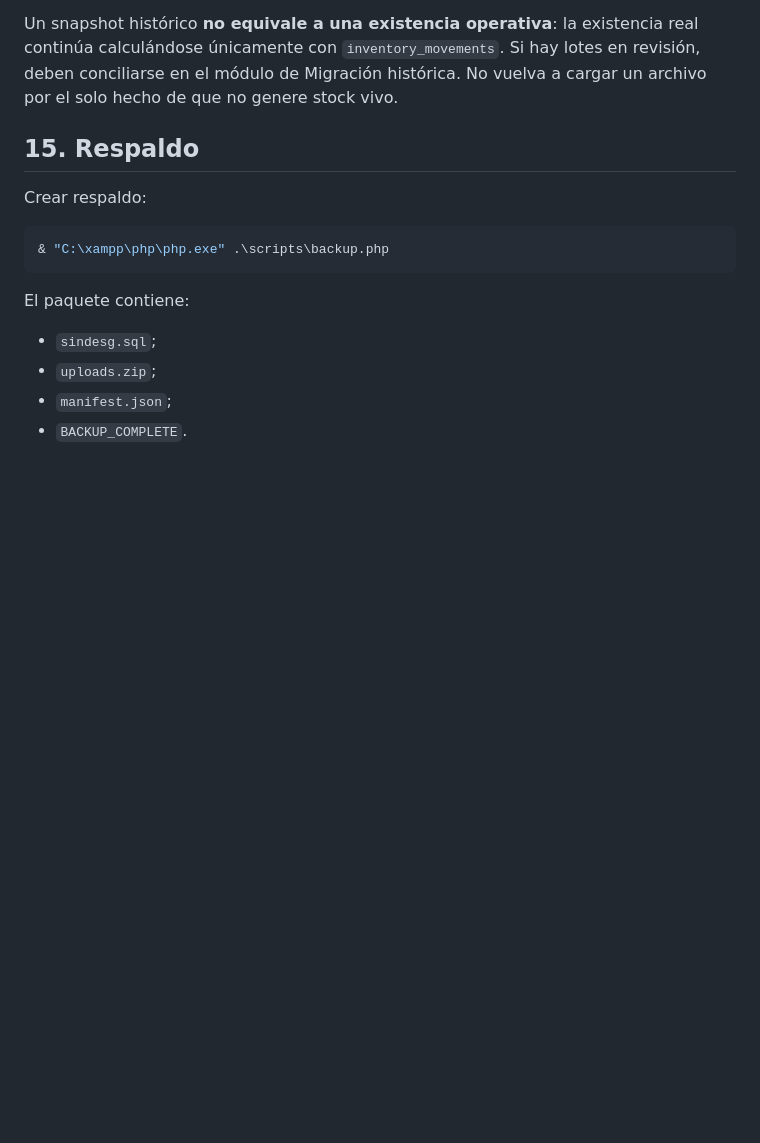
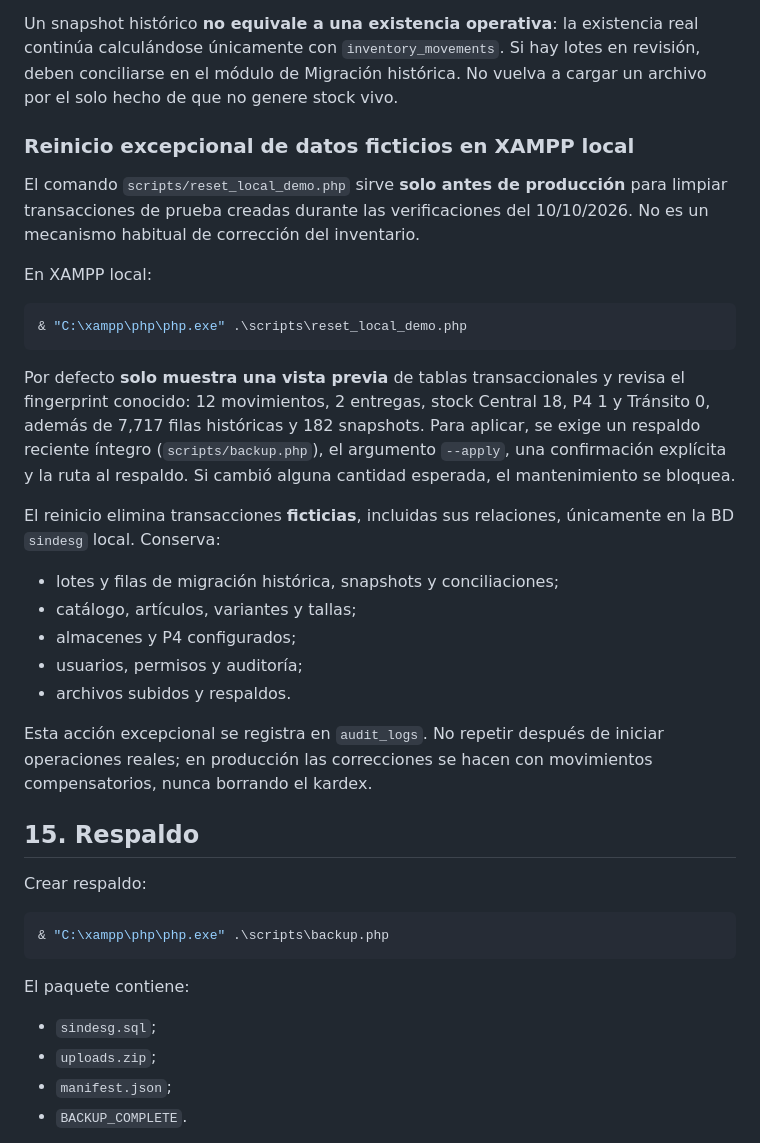
Before and after one commit to rrene7/SINDESG, a Markdown page: docs/MANUAL_TECNICO.md, the part around the change. Rendered like a GitHub page; blank space fills up the shorter version.

Commit message:
docs: document guarded local-only demo data reset

````diff
--- a/docs/MANUAL_TECNICO.md
+++ b/docs/MANUAL_TECNICO.md
@@ -242,6 +242,37 @@ real continúa calculándose únicamente con `inventory_movements`.
 Si hay lotes en revisión, deben conciliarse en el módulo de Migración histórica.
 No vuelva a cargar un archivo por el solo hecho de que no genere stock vivo.
 
+### Reinicio excepcional de datos ficticios en XAMPP local
+
+El comando `scripts/reset_local_demo.php` sirve **solo antes de producción**
+para limpiar transacciones de prueba creadas durante las verificaciones del
+10/10/2026. No es un mecanismo habitual de corrección del inventario.
+
+En XAMPP local:
+
+```powershell
+& "C:\xampp\php\php.exe" .\scripts\reset_local_demo.php
+```
+
+Por defecto **solo muestra una vista previa** de tablas transaccionales y
+revisa el fingerprint conocido: 12 movimientos, 2 entregas, stock Central 18,
+P4 1 y Tránsito 0, además de 7,717 filas históricas y 182 snapshots. Para
+aplicar, se exige un respaldo reciente íntegro (`scripts/backup.php`),
+el argumento `--apply`, una confirmación explícita y la ruta al respaldo.
+Si cambió alguna cantidad esperada, el mantenimiento se bloquea.
+
+El reinicio elimina transacciones **ficticias**, incluidas sus relaciones,
+únicamente en la BD `sindesg` local. Conserva:
+- lotes y filas de migración histórica, snapshots y conciliaciones;
+- catálogo, artículos, variantes y tallas;
+- almacenes y P4 configurados;
+- usuarios, permisos y auditoría;
+- archivos subidos y respaldos.
+
+Esta acción excepcional se registra en `audit_logs`. No repetir después de
+iniciar operaciones reales; en producción las correcciones se hacen con
+movimientos compensatorios, nunca borrando el kardex.
+
 ## 15. Respaldo
 
 Crear respaldo:
````
